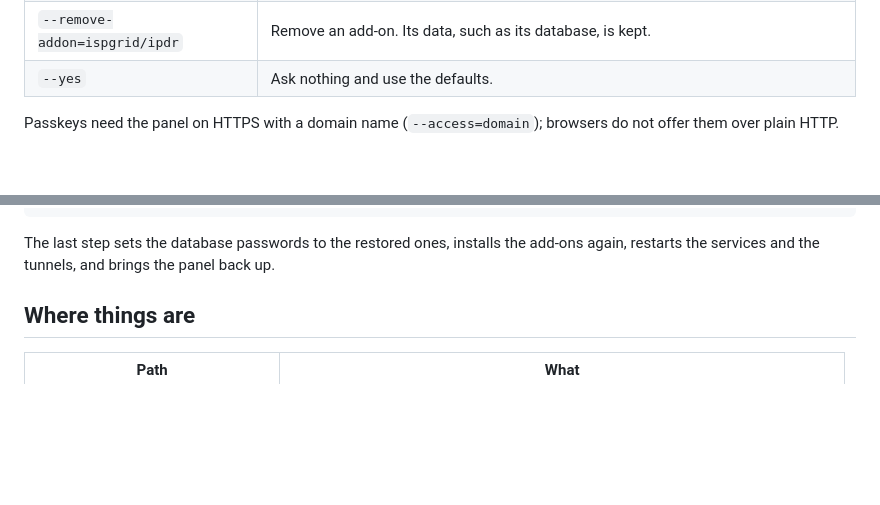
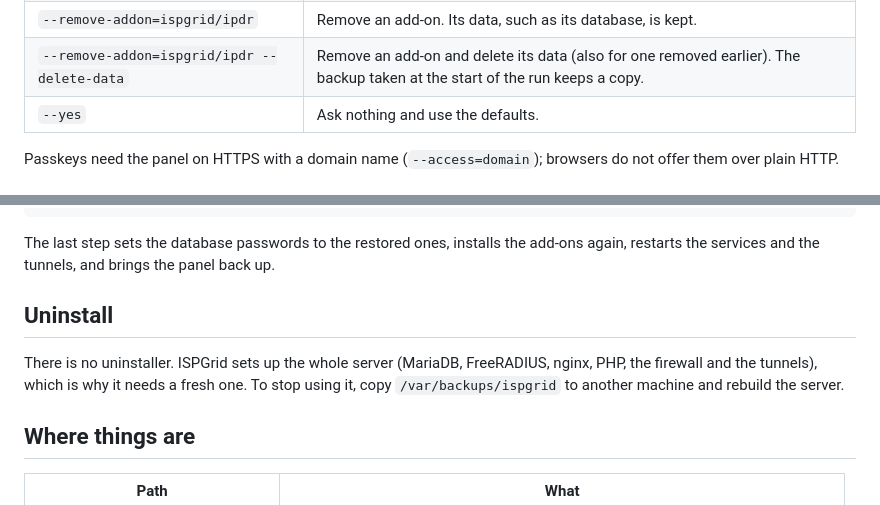
Before and after one commit to ispgrid/ispgrid, a Markdown page: README.md, 2 parts joined by grey strips. Rendered like a GitHub page; blank space fills up the shorter version.

Commit message:
Document --delete-data and that there is no uninstaller

```diff
--- a/README.md
+++ b/README.md
@@ -82,6 +82,7 @@ Common options (all of them: `sudo bash install.sh --help`):
 | `--version=vX.Y.Z` | The version to install. Default: the newest release. |
 | `--addon=ispgrid/ipdr` | Install an add-on, such as Session records (IPDR) for Indian ISPs. Upgrades keep it. |
 | `--remove-addon=ispgrid/ipdr` | Remove an add-on. Its data, such as its database, is kept. |
+| `--remove-addon=ispgrid/ipdr --delete-data` | Remove an add-on and delete its data (also for one removed earlier). The backup taken at the start of the run keeps a copy. |
 | `--yes` | Ask nothing and use the defaults. |
 
 Passkeys need the panel on HTTPS with a domain name (`--access=domain`); browsers do not offer them over plain HTTP.
@@ -161,6 +162,12 @@ sudo /opt/ispgrid/deploy/install.sh --yes
 
 The last step sets the database passwords to the restored ones, installs the add-ons again, restarts the services
 and the tunnels, and brings the panel back up.
+
+## Uninstall
+
+There is no uninstaller. ISPGrid sets up the whole server (MariaDB, FreeRADIUS, nginx, PHP, the firewall and the
+tunnels), which is why it needs a fresh one. To stop using it, copy `/var/backups/ispgrid` to another machine and
+rebuild the server.
 
 ## Where things are
 
```
